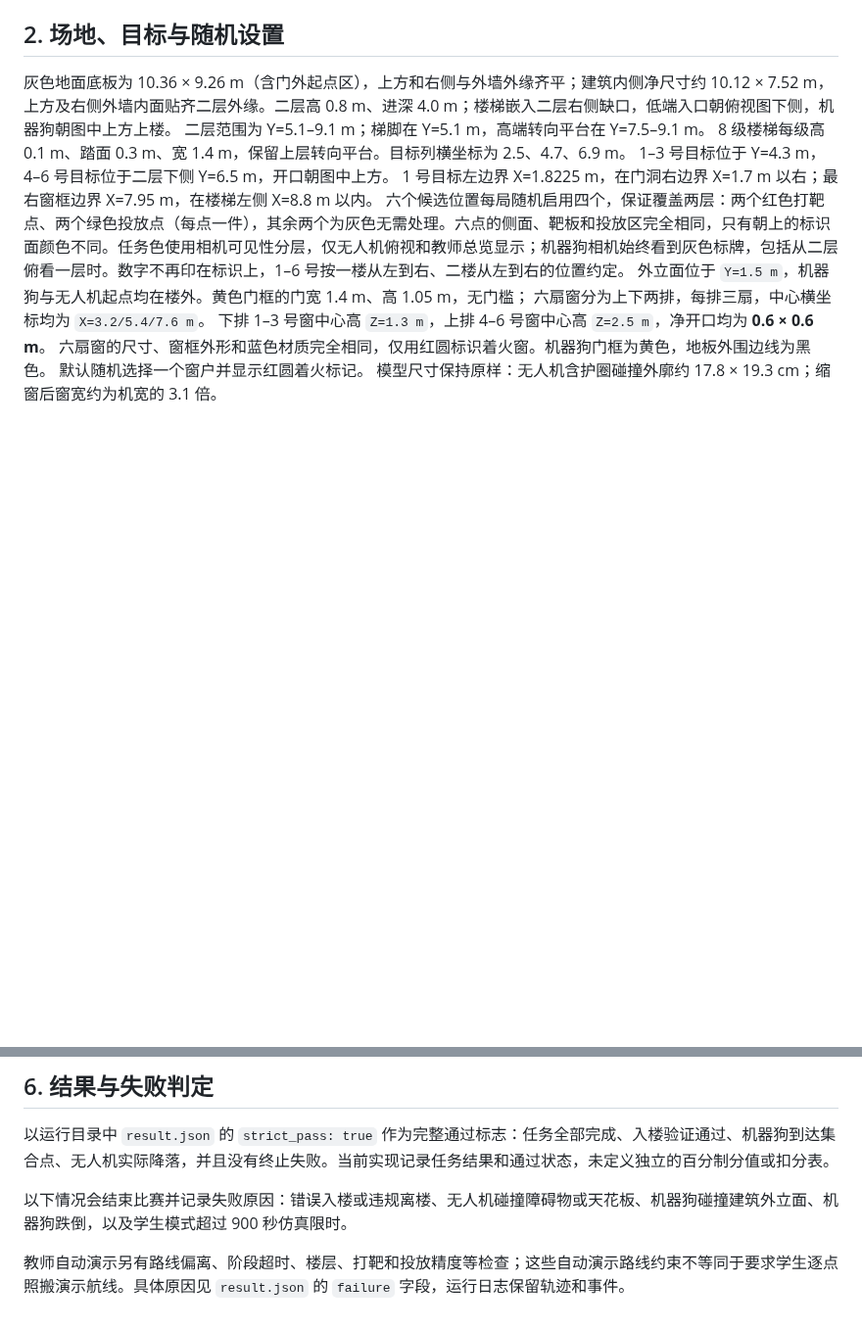
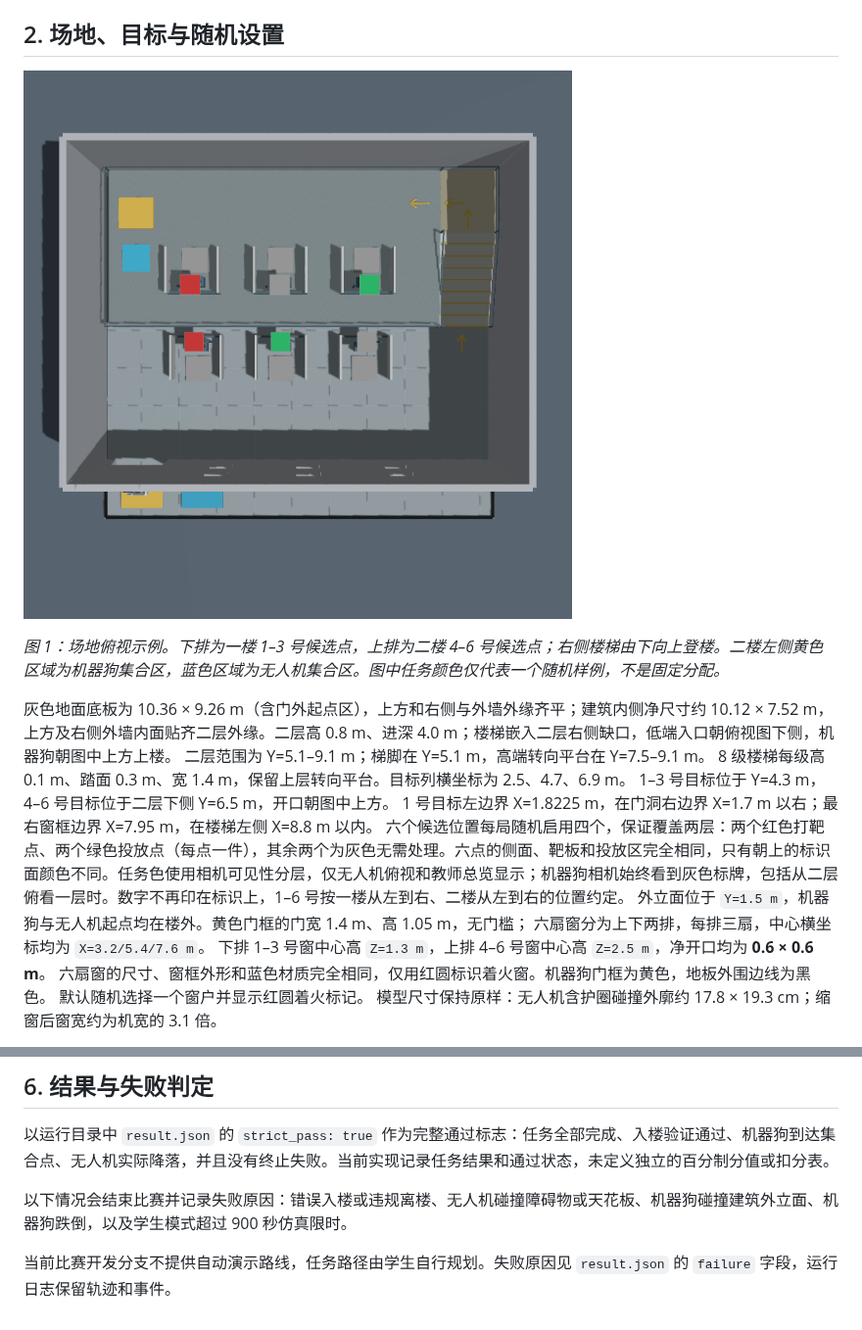
Before and after one commit to ppppplus/d1_tello_competition, a Markdown page: d1_competition_client/docs/COMPETITION_RULES.md, 2 parts joined by grey strips. Shown at 98% size. GitHub-like rendering; blank space fills up the shorter version.

```diff
--- a/d1_competition_client/docs/COMPETITION_RULES.md
+++ b/d1_competition_client/docs/COMPETITION_RULES.md
@@ -8,6 +8,10 @@
 机器狗完成平地行走、转向、8 级楼梯、2 个打靶任务、2 个投放任务（共投放 2 件急救箱）；两机最终在二层左上角的上下排列的小区域集合，无人机在蓝色区降落。
 
 ## 2. 场地、目标与随机设置
+
+![比赛场地俯视图：上方为半幅二楼，右侧为楼梯，左上为集合区](map_top.png)
+
+*图 1：场地俯视示例。下排为一楼 1–3 号候选点，上排为二楼 4–6 号候选点；右侧楼梯由下向上登楼。二楼左侧黄色区域为机器狗集合区，蓝色区域为无人机集合区。图中任务颜色仅代表一个随机样例，不是固定分配。*
 
 灰色地面底板为 10.36 × 9.26 m（含门外起点区），上方和右侧与外墙外缘齐平；建筑内侧净尺寸约 10.12 × 7.52 m，上方及右侧外墙内面贴齐二层外缘。二层高 0.8 m、进深 4.0 m；楼梯嵌入二层右侧缺口，低端入口朝俯视图下侧，机器狗朝图中上方上楼。
 二层范围为 Y=5.1–9.1 m；梯脚在 Y=5.1 m，高端转向平台在 Y=7.5–9.1 m。
@@ -58,4 +72,4 @@ Tello 在下方蓝色集合点 `(1.0, 6.85)`（0.7 × 0.7 m） 降落，支撑
 
 以下情况会结束比赛并记录失败原因：错误入楼或违规离楼、无人机碰撞障碍物或天花板、机器狗碰撞建筑外立面、机器狗跌倒，以及学生模式超过 900 秒仿真限时。
 
-教师自动演示另有路线偏离、阶段超时、楼层、打靶和投放精度等检查；这些自动演示路线约束不等同于要求学生逐点照搬演示航线。具体原因见 `result.json` 的 `failure` 字段，运行日志保留轨迹和事件。
+当前比赛开发分支不提供自动演示路线，任务路径由学生自行规划。失败原因见 `result.json` 的 `failure` 字段，运行日志保留轨迹和事件。
```
Also changed, not shown: other parts of d1_competition_client/docs/COMPETITION_RULES.md (+12 -2 lines), d1_competition_client/docs/medical_kit_closeup.png (added), 1 other file.
